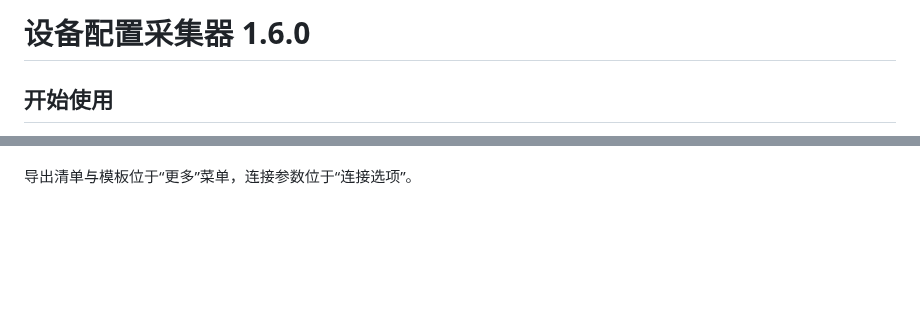
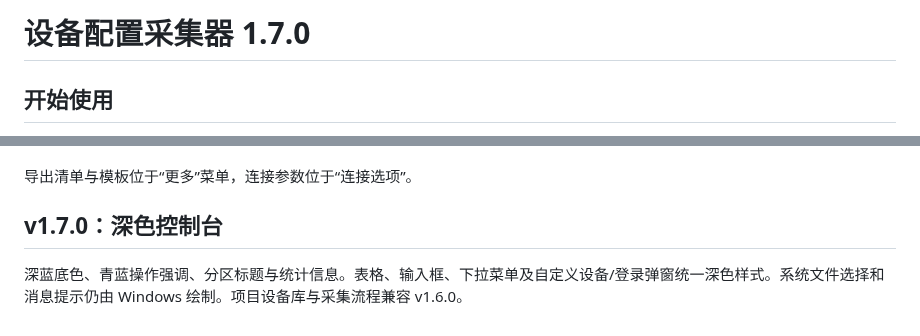
Before and after one commit to ThinYoungXy/netconfig-collector, a Markdown page: docs/使用说明.md, 2 parts joined by grey strips. Rendered like a GitHub page; blank space fills up the shorter version.

```diff
--- a/docs/使用说明.md
+++ b/docs/使用说明.md
@@ -1,4 +1,4 @@
-# 设备配置采集器 1.6.0
+# 设备配置采集器 1.7.0
 
 ## 开始使用
 
@@ -158,3 +158,7 @@ CSV 导入仅替换当前项目，失败重试仅处理当前项目显示的失
 历史采集目录保持原样。全新安装不会自动导入 CSV，请自行导入当前项目。
 
 导出清单与模板位于“更多”菜单，连接参数位于“连接选项”。
+
+## v1.7.0：深色控制台
+
+深蓝底色、青蓝操作强调、分区标题与统计信息。表格、输入框、下拉菜单及自定义设备/登录弹窗统一深色样式。系统文件选择和消息提示仍由 Windows 绘制。项目设备库与采集流程兼容 v1.6.0。
```
Also changed, not shown: README.md (+5 -1 lines), docs/preview.png, 1 other file.
